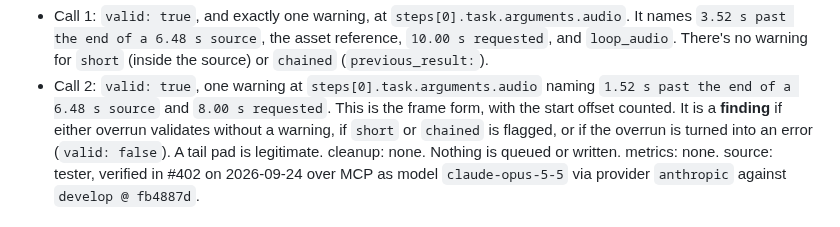
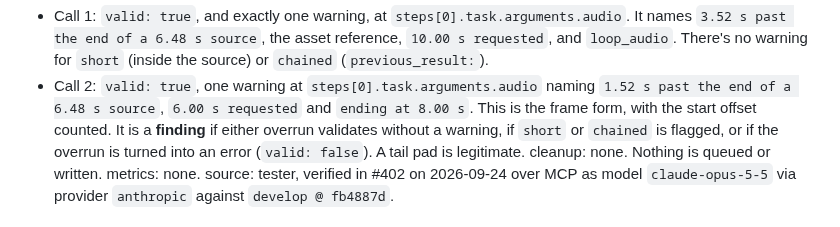
Before and after one commit to dkackman/harnest, a Markdown page: regression-suite-smoke.md, the part around the change. GitHub-like rendering.

Commit message:
curator: applied dkackman/harnest#142
Co-Authored-By: Claude (claude-opus-5-5) <noreply@anthropic.com>

```diff
--- a/regression-suite-smoke.md
+++ b/regression-suite-smoke.md
@@ -2060,7 +2060,7 @@ expected:
   `loop_audio`. There's no warning for `short` (inside the source) or `chained`
   (`previous_result:`).
 - Call 2: `valid: true`, one warning at `steps[0].task.arguments.audio` naming `1.52 s past the
-  end of a 6.48 s source` and `8.00 s requested`. This is the frame form, with the start offset counted.
+  end of a 6.48 s source`, `6.00 s requested` and `ending at 8.00 s`. This is the frame form, with the start offset counted.
 It is a **finding** if either overrun validates without a warning, if `short` or `chained` is
 flagged, or if the overrun is turned into an error (`valid: false`). A tail pad is legitimate.
 cleanup: none. Nothing is queued or written.
```
